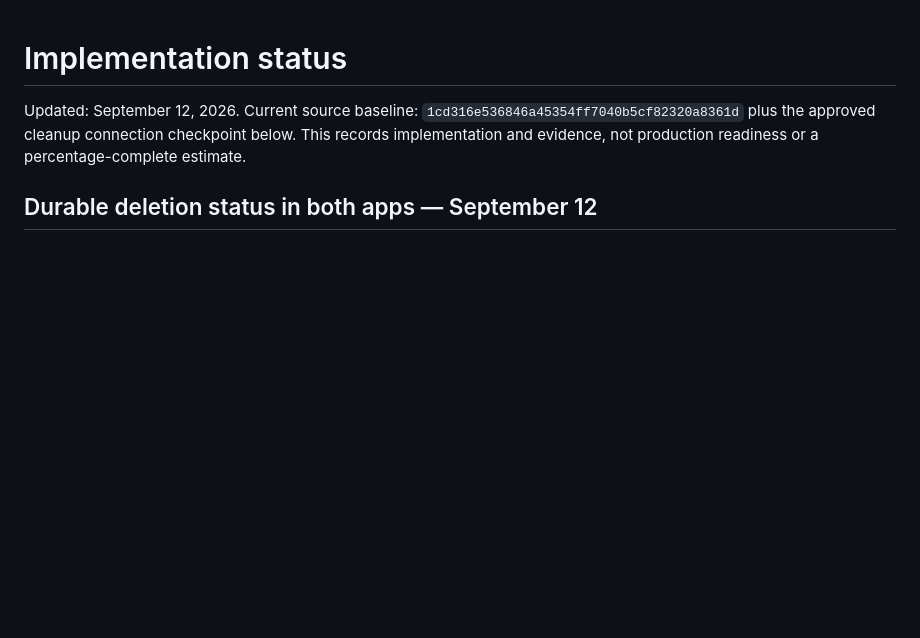
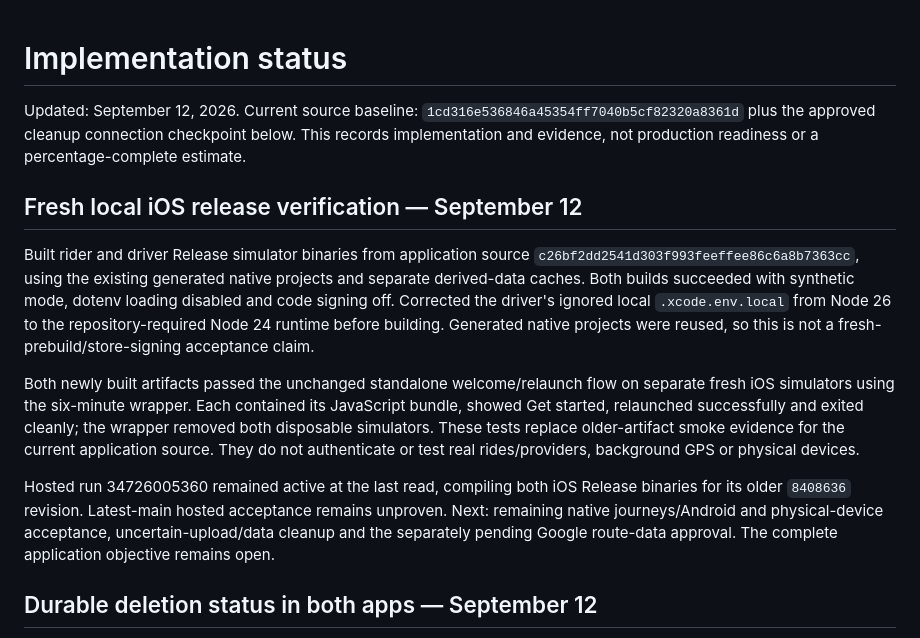
Before and after one commit to SahilWikhe/Rove_Mobile, a Markdown page: docs/18-implementation-status.md, the part around the change. Drawn GitHub-style; blank space fills up the shorter version.

Commit message:
Record fresh rider and driver iOS release verification

```diff
--- a/docs/18-implementation-status.md
+++ b/docs/18-implementation-status.md
@@ -1,6 +1,14 @@
 # Implementation status
 
 Updated: September 12, 2026. Current source baseline: `1cd316e536846a45354ff7040b5cf82320a8361d` plus the approved cleanup connection checkpoint below. This records implementation and evidence, not production readiness or a percentage-complete estimate.
+
+## Fresh local iOS release verification — September 12
+
+Built rider and driver Release simulator binaries from application source `c26bf2dd2541d303f993feeffee86c6a8b7363cc`, using the existing generated native projects and separate derived-data caches. Both builds succeeded with synthetic mode, dotenv loading disabled and code signing off. Corrected the driver's ignored local `.xcode.env.local` from Node 26 to the repository-required Node 24 runtime before building. Generated native projects were reused, so this is not a fresh-prebuild/store-signing acceptance claim.
+
+Both newly built artifacts passed the unchanged standalone welcome/relaunch flow on separate fresh iOS simulators using the six-minute wrapper. Each contained its JavaScript bundle, showed Get started, relaunched successfully and exited cleanly; the wrapper removed both disposable simulators. These tests replace older-artifact smoke evidence for the current application source. They do not authenticate or test real rides/providers, background GPS or physical devices.
+
+Hosted run 34726005360 remained active at the last read, compiling both iOS Release binaries for its older `8408636` revision. Latest-main hosted acceptance remains unproven. Next: remaining native journeys/Android and physical-device acceptance, uncertain-upload/data cleanup and the separately pending Google route-data approval. The complete application objective remains open.
 
 ## Durable deletion status in both apps — September 12
 
```
Also changed, not shown: docs/08-cicd-and-environments.md (+2 -0 lines).
